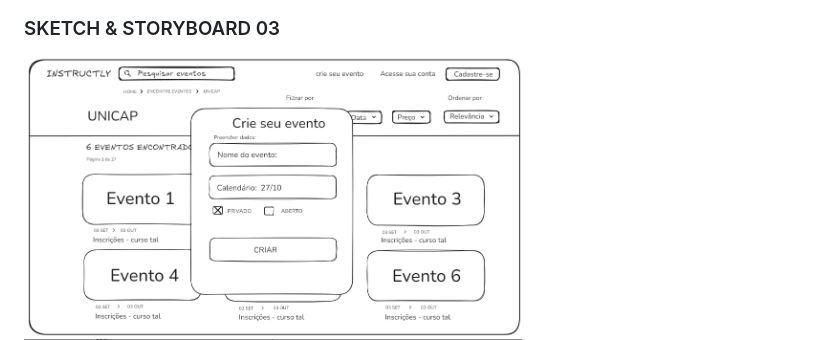
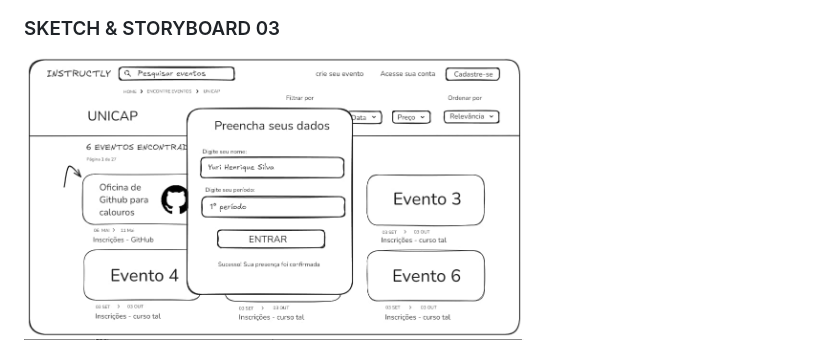
Before and after one commit to liralves/ads.github.io, a Markdown page: README.md, the part around the change. Rendered like a GitHub page.

```diff
--- a/README.md
+++ b/README.md
@@ -63,7 +63,7 @@ Dessa forma, todos os outros SKETCHES e STORYBOARDS seguirão a mesma formataç
 
 ### SKETCH & STORYBOARD 03
 <div style="display: inline-block;">
-  <img src="sketche02.jpeg" alt="Sketch da história 02" width="500"/>
+  <img src="sketche03.jpeg" alt="Sketch da história 03" width="500"/>
   <img src="storyboard03.jpeg" alt="Storyboard da história 03" width="500"/>
 </div>
 
```
